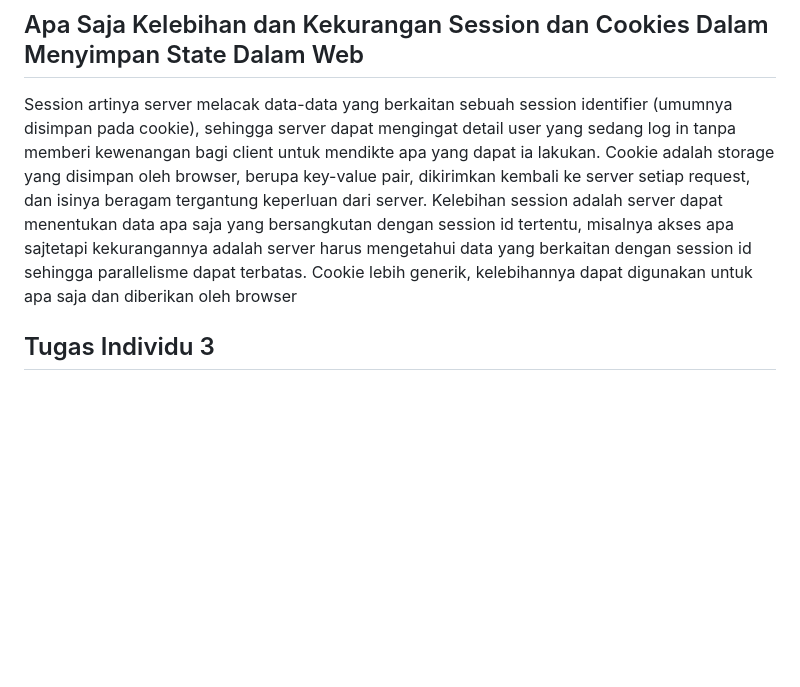
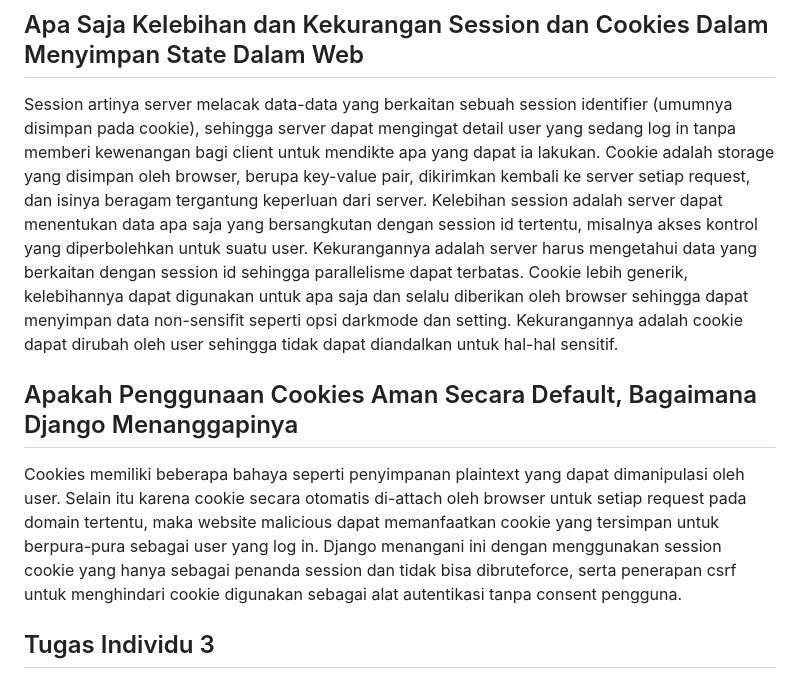
Before and after one commit to SeeStarz/The-Celestial-Pitch, a Markdown page: README.md, the part around the change. Drawn GitHub-style; blank space fills up the shorter version.

Commit message:
TI 4 readme (kayaknya kelar)

```diff
--- a/README.md
+++ b/README.md
@@ -50,7 +50,10 @@ Django `AuthenticationForm` adalah salah satu `Form` builtin django yang dapat d
 Autentikasi menjamin bahwa user adalah user yang valid (bukan orang lain) dengan standar yang wajar (user diwajibkan menjaga passwordnya sendiri). Otorisasi menjamin bahwa user yang melakukan suatu aksi memiliki izin untuk melakukan aksi tersebut. Pada django, otorisasi terikat dengan `User` class (atau dapat juga di extend), di mana pemberian otorisasi mirip ACL (Access control list). Setiap user diberi akses untuk aksi-aksi tertentu, termasuk akses untuk menggunakan akses yang disediakan suatu grup-grup tertentu. Dengan model ini, akses dapat ditentukan secara individual melalui user maupun secara massal melalui grup.
 
 ## Apa Saja Kelebihan dan Kekurangan Session dan Cookies Dalam Menyimpan State Dalam Web
-Session artinya server melacak data-data yang berkaitan sebuah session identifier (umumnya disimpan pada cookie), sehingga server dapat mengingat detail user yang sedang log in tanpa memberi kewenangan bagi client untuk mendikte apa yang dapat ia lakukan. Cookie adalah storage yang disimpan oleh browser, berupa key-value pair, dikirimkan kembali ke server setiap request, dan isinya beragam tergantung keperluan dari server. Kelebihan session adalah server dapat menentukan data apa saja yang bersangkutan dengan session id tertentu, misalnya akses apa sajtetapi kekurangannya adalah server harus mengetahui data yang berkaitan dengan session id sehingga parallelisme dapat terbatas. Cookie lebih generik, kelebihannya dapat digunakan untuk apa saja dan diberikan oleh browser
+Session artinya server melacak data-data yang berkaitan sebuah session identifier (umumnya disimpan pada cookie), sehingga server dapat mengingat detail user yang sedang log in tanpa memberi kewenangan bagi client untuk mendikte apa yang dapat ia lakukan. Cookie adalah storage yang disimpan oleh browser, berupa key-value pair, dikirimkan kembali ke server setiap request, dan isinya beragam tergantung keperluan dari server. Kelebihan session adalah server dapat menentukan data apa saja yang bersangkutan dengan session id tertentu, misalnya akses kontrol yang diperbolehkan untuk suatu user. Kekurangannya adalah server harus mengetahui data yang berkaitan dengan session id sehingga parallelisme dapat terbatas. Cookie lebih generik, kelebihannya dapat digunakan untuk apa saja dan selalu diberikan oleh browser sehingga dapat menyimpan data non-sensifit seperti opsi darkmode dan setting. Kekurangannya adalah cookie dapat dirubah oleh user sehingga tidak dapat diandalkan untuk hal-hal sensitif.
+
+## Apakah Penggunaan Cookies Aman Secara Default, Bagaimana Django Menanggapinya
+Cookies memiliki beberapa bahaya seperti penyimpanan plaintext yang dapat dimanipulasi oleh user. Selain itu karena cookie secara otomatis di-attach oleh browser untuk setiap request pada domain tertentu, maka website malicious dapat memanfaatkan cookie yang tersimpan untuk berpura-pura sebagai user yang log in. Django menangani ini dengan menggunakan session cookie yang hanya sebagai penanda session dan tidak bisa dibruteforce, serta penerapan csrf untuk menghindari cookie digunakan sebagai alat autentikasi tanpa consent pengguna.
 
 ## Tugas Individu 3
 ### Step by Step Implementation Checklist
```
